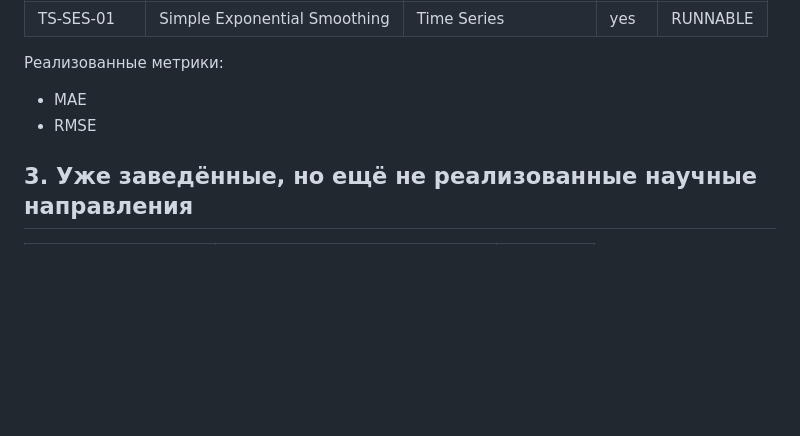
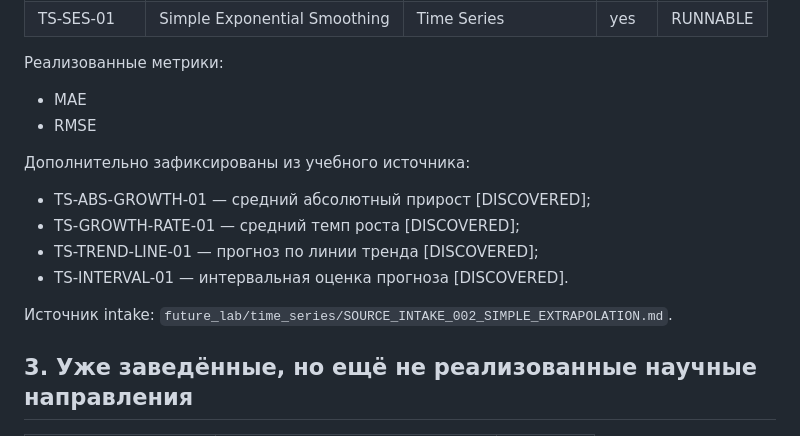
Before and after one commit to VictorKVS/alina-knowledge-worker, a Markdown page: future_lab/MASTER_INDEX.md, the part around the change. Rendered like a GitHub page; blank space fills up the shorter version.

Commit message:
future-lab: record simple extrapolation methods in master index

```diff
--- a/future_lab/MASTER_INDEX.md
+++ b/future_lab/MASTER_INDEX.md
@@ -25,6 +25,14 @@
 Реализованные метрики:
 - MAE
 - RMSE
+
+Дополнительно зафиксированы из учебного источника:
+- TS-ABS-GROWTH-01 — средний абсолютный прирост [DISCOVERED];
+- TS-GROWTH-RATE-01 — средний темп роста [DISCOVERED];
+- TS-TREND-LINE-01 — прогноз по линии тренда [DISCOVERED];
+- TS-INTERVAL-01 — интервальная оценка прогноза [DISCOVERED].
+
+Источник intake: `future_lab/time_series/SOURCE_INTAKE_002_SIMPLE_EXTRAPOLATION.md`.
 
 ## 3. Уже заведённые, но ещё не реализованные научные направления
 
```
